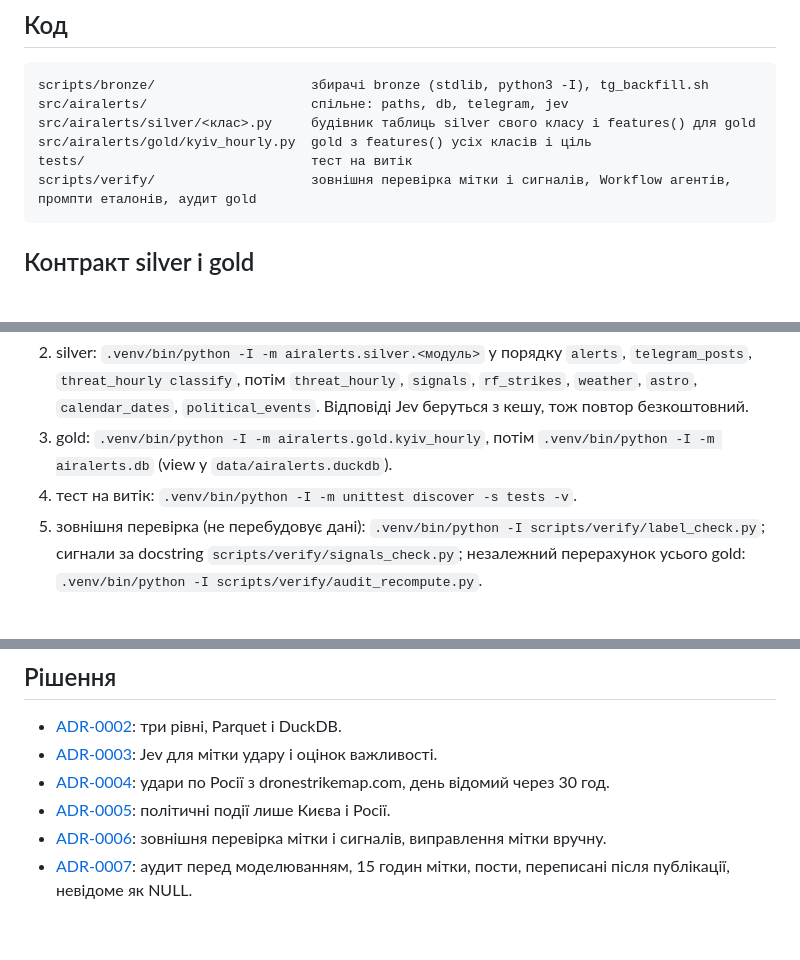
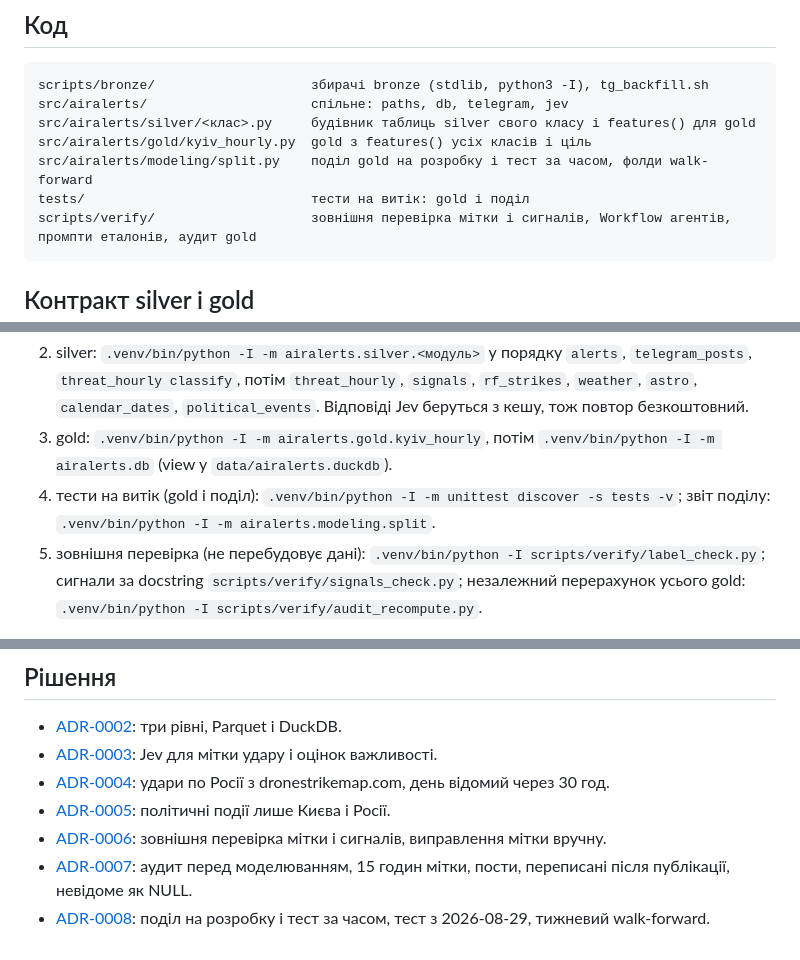
Before and after one commit to yegqr/kyianyn-routine, a Markdown page: docs/ARCHITECTURE.md, 3 parts joined by grey strips. Drawn GitHub-style; blank space fills up the shorter version.

````diff
--- a/docs/ARCHITECTURE.md
+++ b/docs/ARCHITECTURE.md
@@ -27,7 +27,8 @@ scripts/bronze/                    збирачі bronze (stdlib, python3 -I), t
 src/airalerts/                     спільне: paths, db, telegram, jev
 src/airalerts/silver/<клас>.py     будівник таблиць silver свого класу і features() для gold
 src/airalerts/gold/kyiv_hourly.py  gold з features() усіх класів і ціль
-tests/                             тест на витік
+src/airalerts/modeling/split.py    поділ gold на розробку і тест за часом, фолди walk-forward
+tests/                             тести на витік: gold і поділ
 scripts/verify/                    зовнішня перевірка мітки і сигналів, Workflow агентів, промпти еталонів, аудит gold
 ```
 
@@ -65,7 +66,7 @@ scripts/verify/                    зовнішня перевірка мітк
    - удари по РФ і запуски по Україні: `dronestrikemap_fetch.py` (знімок API на кожен запуск).
 2. silver: `.venv/bin/python -I -m airalerts.silver.<модуль>` у порядку `alerts`, `telegram_posts`, `threat_hourly classify`, потім `threat_hourly`, `signals`, `rf_strikes`, `weather`, `astro`, `calendar_dates`, `political_events`. Відповіді Jev беруться з кешу, тож повтор безкоштовний.
 3. gold: `.venv/bin/python -I -m airalerts.gold.kyiv_hourly`, потім `.venv/bin/python -I -m airalerts.db` (view у `data/airalerts.duckdb`).
-4. тест на витік: `.venv/bin/python -I -m unittest discover -s tests -v`.
+4. тести на витік (gold і поділ): `.venv/bin/python -I -m unittest discover -s tests -v`; звіт поділу: `.venv/bin/python -I -m airalerts.modeling.split`.
 5. зовнішня перевірка (не перебудовує дані): `.venv/bin/python -I scripts/verify/label_check.py`; сигнали за docstring `scripts/verify/signals_check.py`; незалежний перерахунок усього gold: `.venv/bin/python -I scripts/verify/audit_recompute.py`.
 
 ## Рішення
@@ -76,3 +77,4 @@ scripts/verify/                    зовнішня перевірка мітк
 - [ADR-0005](adr/0005-political-events-without-world.md): політичні події лише Києва і Росії.
 - [ADR-0006](adr/0006-external-verification.md): зовнішня перевірка мітки і сигналів, виправлення мітки вручну.
 - [ADR-0007](adr/0007-audit-before-modelling.md): аудит перед моделюванням, 15 годин мітки, пости, переписані після публікації, невідоме як NULL.
+- [ADR-0008](adr/0008-time-split.md): поділ на розробку і тест за часом, тест з 2026-08-29, тижневий walk-forward.
````
Also changed, not shown: docs/METHODOLOGY.md (+7 -6 lines), docs/adr/0008-time-split.md (added, +39 -0 lines).
